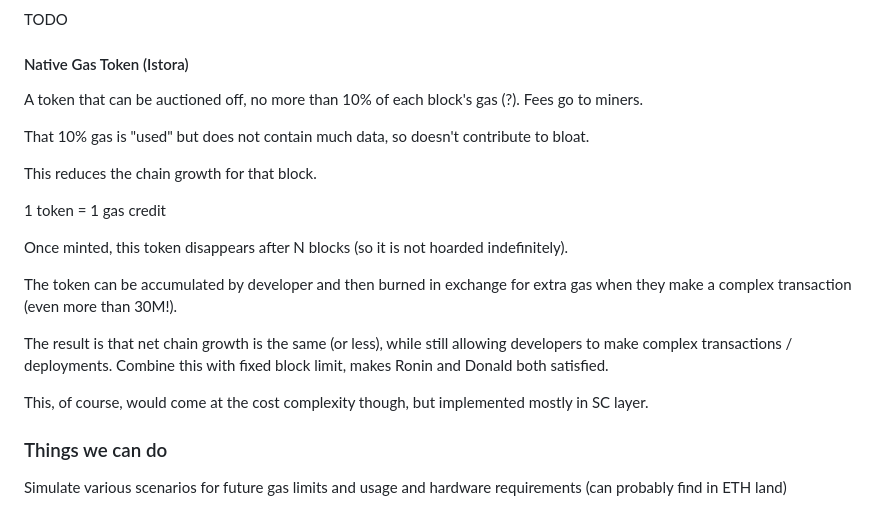
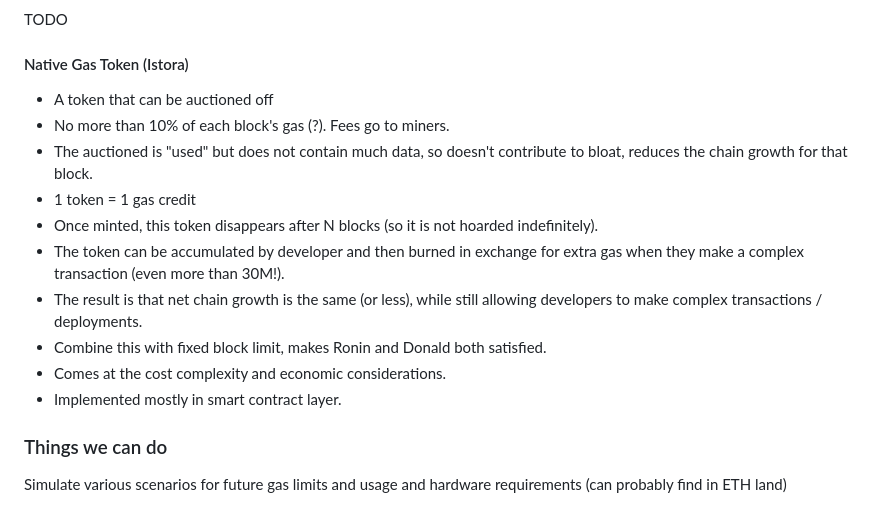
Before and after one commit to ethereumclassic/community-calls, a Markdown page: 20240319_038.md, the part around the change. Rendered like a GitHub page.

```diff
--- a/20240319_038.md
+++ b/20240319_038.md
@@ -130,21 +130,16 @@ TODO
 
 #### Native Gas Token (Istora)
 
-A token that can be auctioned off, no more than 10% of each block's gas (?). Fees go to miners.
-
-That 10% gas is "used" but does not contain much data, so doesn't contribute to bloat.
-
-This reduces the chain growth for that block.
-
-1 token = 1 gas credit
-
-Once minted, this token disappears after N blocks (so it is not hoarded indefinitely).
-
-The token can be accumulated by developer and then burned in exchange for extra gas when they make a complex transaction (even more than 30M!).
-
-The result is that net chain growth is the same (or less), while still allowing developers to make complex transactions / deployments. Combine this with fixed block limit, makes Ronin and Donald both satisfied.
-
-This, of course, would come at the cost complexity though, but implemented mostly in SC layer.
+- A token that can be auctioned off
+- No more than 10% of each block's gas (?). Fees go to miners.
+- The auctioned is "used" but does not contain much data, so doesn't contribute to bloat, reduces the chain growth for that block.
+- 1 token = 1 gas credit
+- Once minted, this token disappears after N blocks (so it is not hoarded indefinitely).
+- The token can be accumulated by developer and then burned in exchange for extra gas when they make a complex transaction (even more than 30M!).
+- The result is that net chain growth is the same (or less), while still allowing developers to make complex transactions / deployments.
+- Combine this with fixed block limit, makes Ronin and Donald both satisfied.
+- Comes at the cost complexity and economic considerations.
+- Implemented mostly in smart contract layer.
 
 ### Things we can do
 
```
